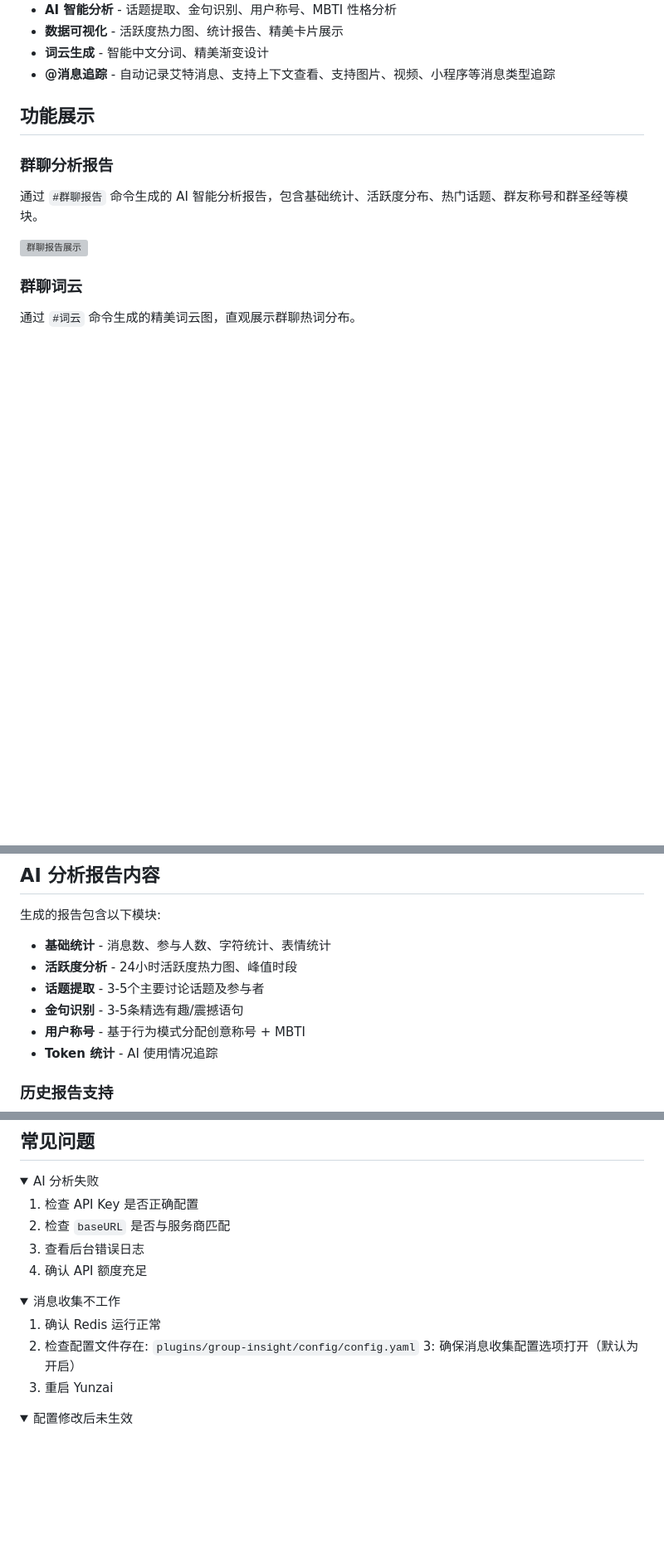
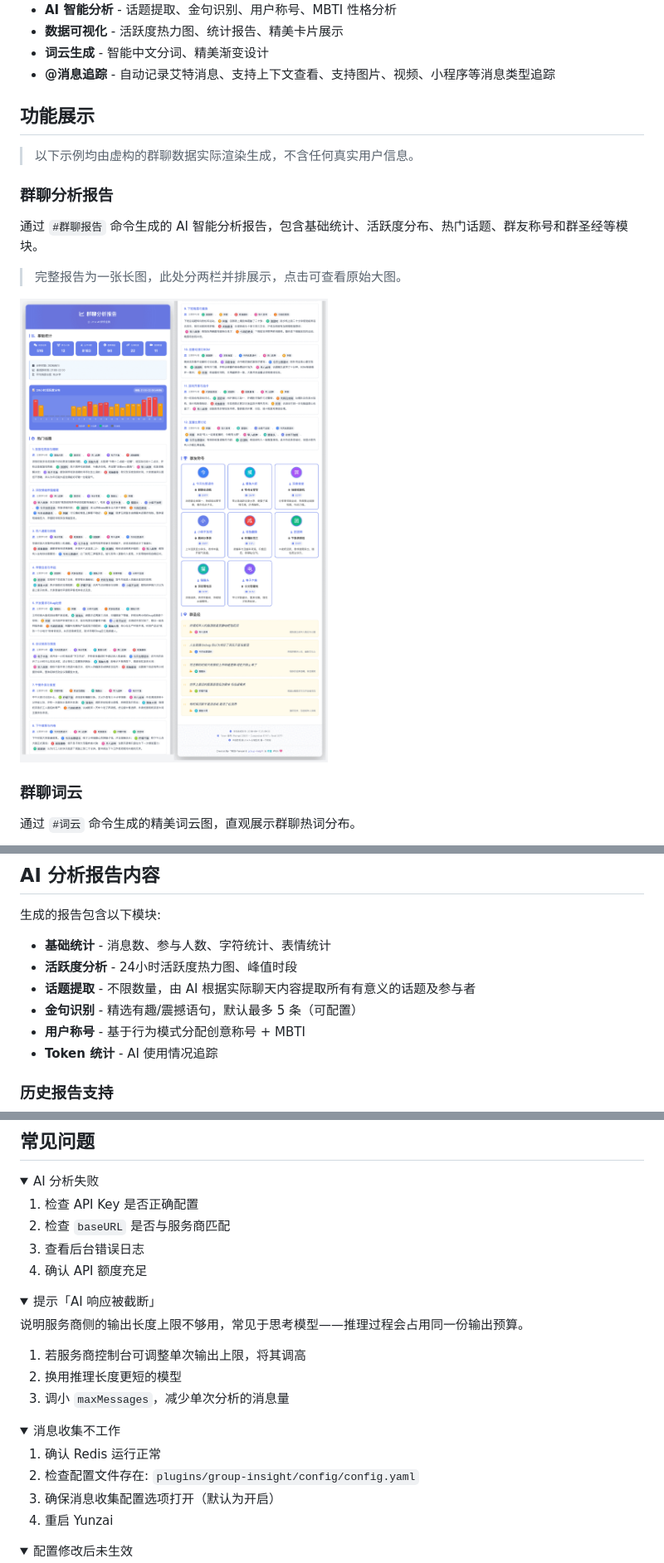
Before and after one commit to KBVsent/group-insight, a Markdown page: README.md, 3 parts joined by grey strips. Shown: that part at 83% size. Drawn GitHub-style; pictures changed too: resources/img/report-preview.png (added); folded sections open; blank space fills up the shorter version; grey boxes are pictures that could not be loaded.

Commit message:
Chore: 更新README

```diff
--- a/README.md
+++ b/README.md
@@ -13,11 +13,15 @@
 
 ## 功能展示
 
+> 以下示例均由虚构的群聊数据实际渲染生成，不含任何真实用户信息。
+
 ### 群聊分析报告
 
 通过 `#群聊报告` 命令生成的 AI 智能分析报告，包含基础统计、活跃度分布、热门话题、群友称号和群圣经等模块。
 
-![群聊报告展示](https://upload.cc/i1/2026/02/06/u4psjV.png)
+> 完整报告为一张长图，此处分两栏并排展示，点击可查看原始大图。
+
+![群聊报告展示](resources/img/report-preview.png)
 
 ### 群聊词云
 
@@ -105,8 +111,8 @@ pnpm restart
 
 - **基础统计** - 消息数、参与人数、字符统计、表情统计
 - **活跃度分析** - 24小时活跃度热力图、峰值时段
-- **话题提取** - 3-5个主要讨论话题及参与者
-- **金句识别** - 3-5条精选有趣/震撼语句
+- **话题提取** - 不限数量，由 AI 根据实际聊天内容提取所有有意义的话题及参与者
+- **金句识别** - 精选有趣/震撼语句，默认最多 5 条（可配置）
 - **用户称号** - 基于行为模式分配创意称号 + MBTI
 - **Token 统计** - AI 使用情况追踪
 
@@ -178,11 +184,22 @@ pnpm restart
 </details>
 
 <details>
+<summary>提示「AI 响应被截断」</summary>
+
+说明服务商侧的输出长度上限不够用，常见于思考模型——推理过程会占用同一份输出预算。
+
+1. 若服务商控制台可调整单次输出上限，将其调高
+2. 换用推理长度更短的模型
+3. 调小 `maxMessages`，减少单次分析的消息量
+
+</details>
+
+<details>
 <summary>消息收集不工作</summary>
 
 1. 确认 Redis 运行正常
 2. 检查配置文件存在: `plugins/group-insight/config/config.yaml`
-3: 确保消息收集配置选项打开（默认为开启）
+3. 确保消息收集配置选项打开（默认为开启）
 4. 重启 Yunzai
 
 </details>
```
Also changed, not shown: other parts of README.md (+4 -2 lines), resources/img/banner.jpg (added), resources/img/vsent.png, resources/img/wordcloud-preview.png (added).
